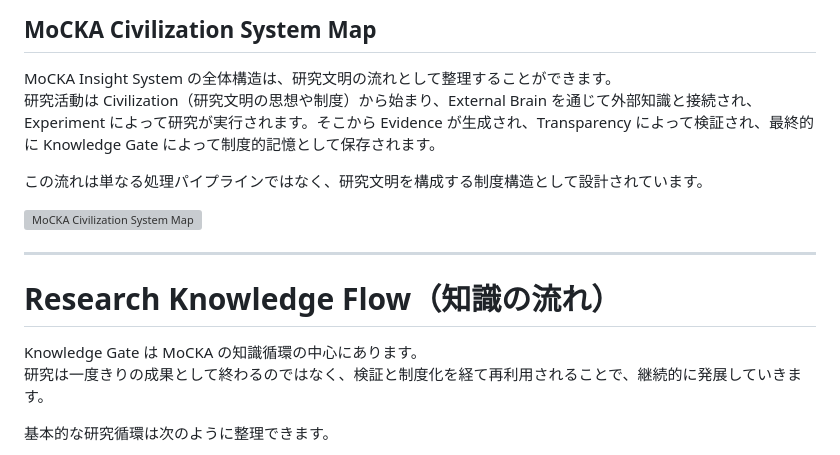
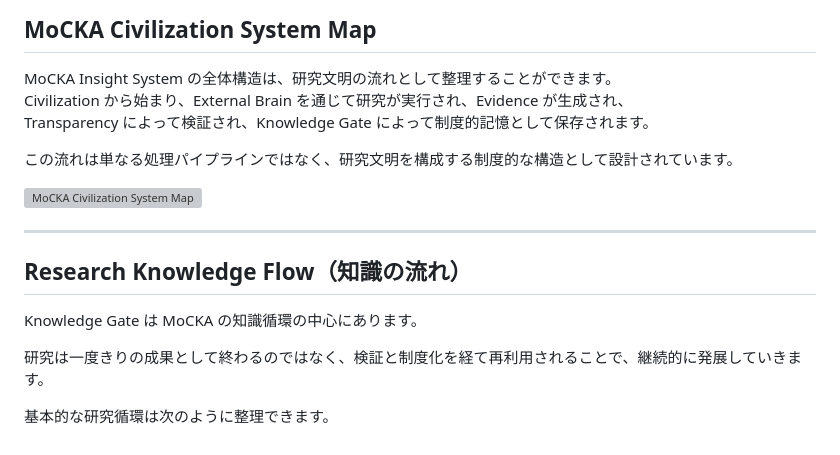
Before and after one commit to m-sirius-k/MoCKA-KNOWLEDGE-GATE, a Markdown page: testread.md, the part around one of its changes. Drawn GitHub-style; grey boxes are pictures that could not be loaded.

Commit message:
Update Knowledge Gate documentation (EN+JP)

```diff
--- a/testread.md
+++ b/testread.md
@@ -24,17 +115,19 @@ Knowledge Gate はこの中で、研究の文脈を受け取り、整理し、
 ## MoCKA Civilization System Map
 
 MoCKA Insight System の全体構造は、研究文明の流れとして整理することができます。
-研究活動は Civilization（研究文明の思想や制度）から始まり、External Brain を通じて外部知識と接続され、Experiment によって研究が実行されます。そこから Evidence が生成され、Transparency によって検証され、最終的に Knowledge Gate によって制度的記憶として保存されます。
+Civilization から始まり、External Brain を通じて研究が実行され、Evidence が生成され、
+Transparency によって検証され、Knowledge Gate によって制度的記憶として保存されます。
 
-この流れは単なる処理パイプラインではなく、研究文明を構成する制度構造として設計されています。
+この流れは単なる処理パイプラインではなく、研究文明を構成する制度的な構造として設計されています。
 
 ![MoCKA Civilization System Map](docs/images/mocka_civilization_system_map.svg)
 
 ---
 
-# Research Knowledge Flow（知識の流れ）
+## Research Knowledge Flow（知識の流れ）
 
 Knowledge Gate は MoCKA の知識循環の中心にあります。
+
 研究は一度きりの成果として終わるのではなく、検証と制度化を経て再利用されることで、継続的に発展していきます。
 
 基本的な研究循環は次のように整理できます。
```
Also changed, not shown: other parts of testread.md (+97 -56 lines).
